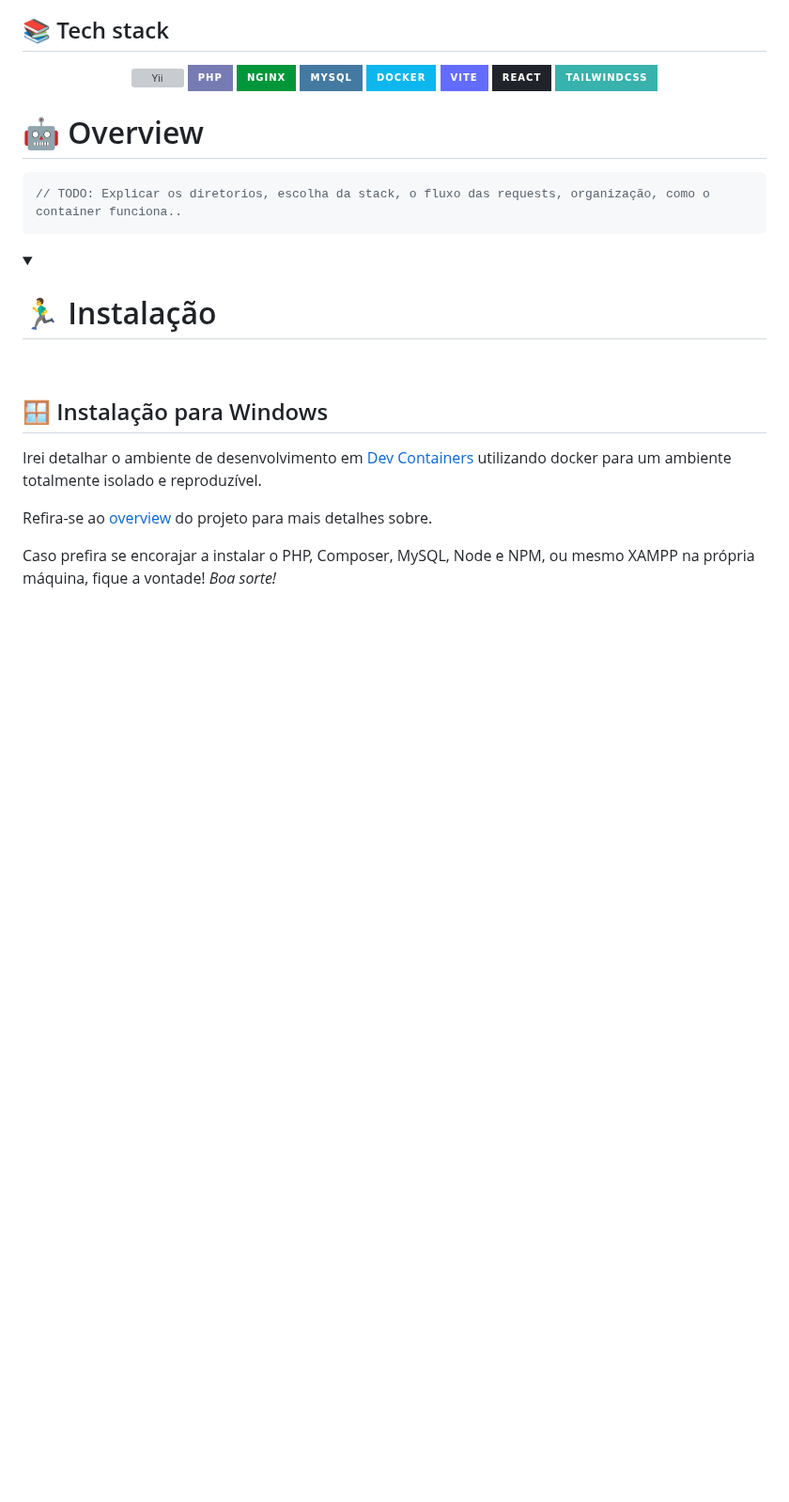
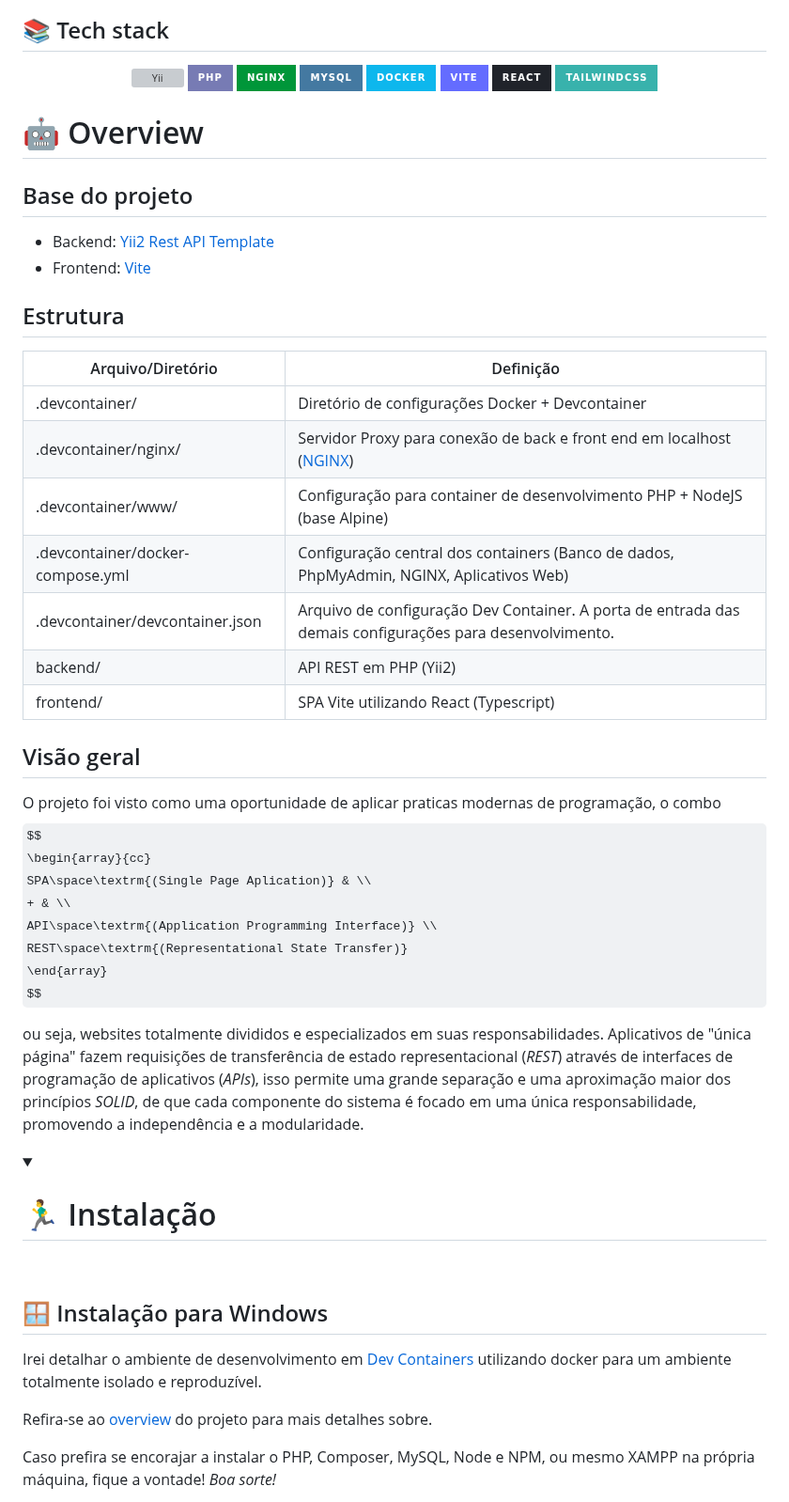
Before and after one commit to joaozenaro/park-hub, a Markdown page: README.md, the part around the change. Shown at 94% size. Rendered like a GitHub page; folded sections open; badges without logos; some formulas as TeX source; blank space fills up the shorter version; grey boxes are pictures that could not be loaded.

Commit message:
feat: Improved overview

````diff
--- a/README.md
+++ b/README.md
@@ -27,9 +27,35 @@
 
 # 🤖 Overview
 
-```js
-// TODO: Explicar os diretorios, escolha da stack, o fluxo das requests, organização, como o container funciona..
-```
+## Base do projeto
+* Backend: [Yii2 Rest API Template](https://github.com/hoaaah/yii2-rest-api-template)
+* Frontend: [Vite](https://vitejs.dev/guide/#scaffolding-your-first-vite-project)
+
+## Estrutura
+
+|Arquivo/Diretório|Definição|
+|-|-|
+|.devcontainer/ |Diretório de configurações Docker + Devcontainer|
+|.devcontainer/nginx/ |Servidor Proxy para conexão de back e front end em localhost ([NGINX](https://nginx.org/))|
+|.devcontainer/www/ |Configuração para container de desenvolvimento PHP + NodeJS (base Alpine)|
+|.devcontainer/docker-compose.yml|Configuração central dos containers (Banco de dados, PhpMyAdmin, NGINX, Aplicativos Web)|
+|.devcontainer/devcontainer.json |Arquivo de configuração Dev Container. A porta de entrada das demais configurações para desenvolvimento.|
+|backend/ |API REST em PHP (Yii2)|
+|frontend/ |SPA Vite utilizando React (Typescript)|
+
+## Visão geral
+
+O projeto foi visto como uma oportunidade de aplicar praticas modernas de programação, o combo
+$$
+\begin{array}{cc}
+  SPA\space\textrm{(Single Page Aplication)} & \\
+  + & \\
+  API\space\textrm{(Application Programming Interface)} \\
+  REST\space\textrm{(Representational State Transfer)}
+\end{array}
+$$
+
+ou seja, websites totalmente divididos e especializados em suas responsabilidades. Aplicativos de "única página" fazem requisições de transferência de estado representacional (*REST*) através de interfaces de programação de aplicativos (*APIs*), isso permite uma grande separação e uma aproximação maior dos princípios *SOLID*, de que cada componente do sistema é focado em uma única responsabilidade, promovendo a independência e a modularidade.
 
 <details>
 <summary>
````
